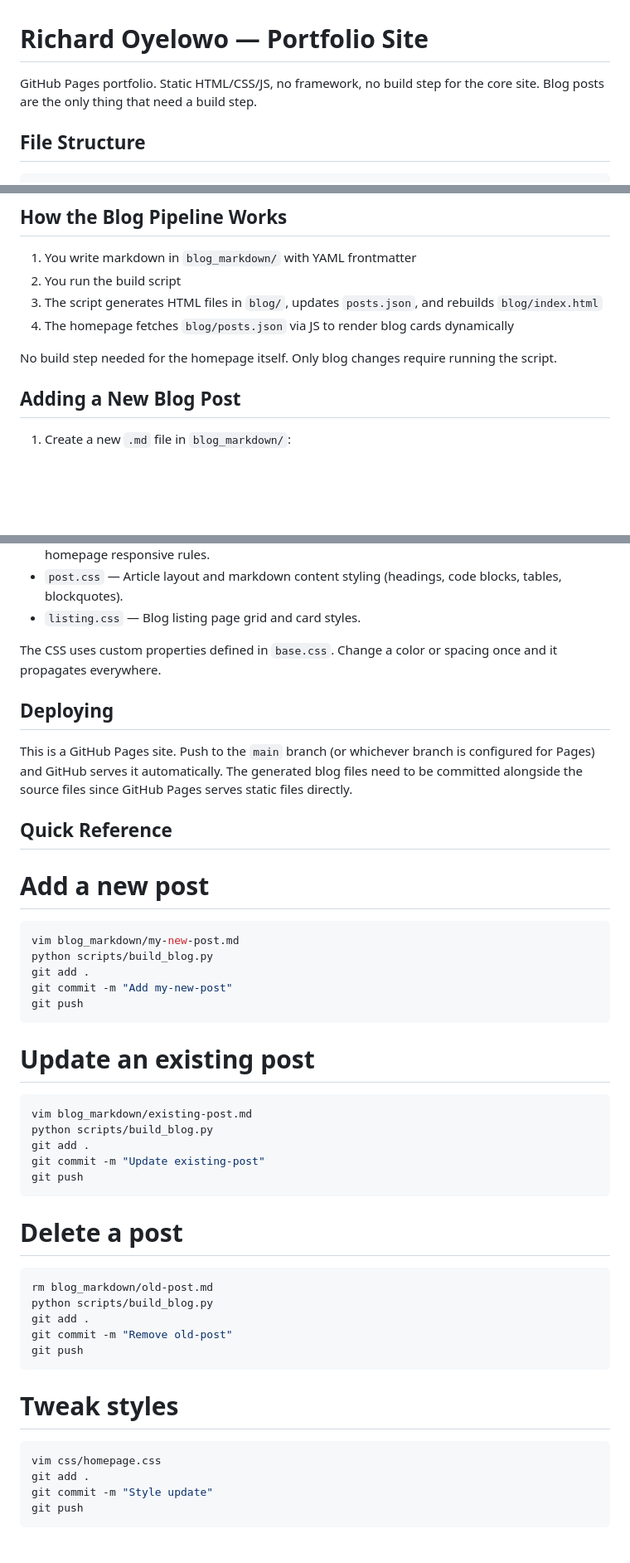
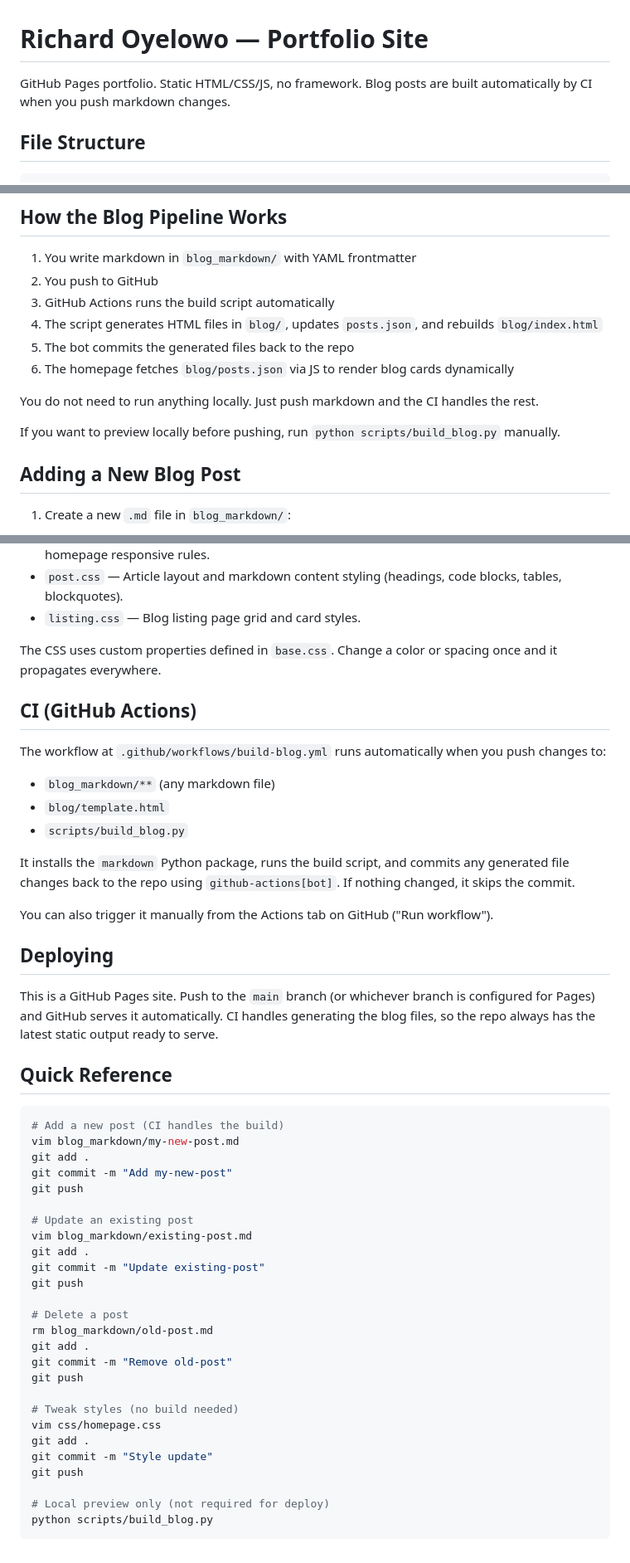
Before and after one commit to RichardOyelowo/richardoyelowo.github.io, a Markdown page: README.md, 3 parts joined by grey strips. Shown at 83% size. GitHub-like rendering; blank space fills up the shorter version.

Commit message:
(docs): updated doc to reflect new changes

````diff
--- a/README.md
+++ b/README.md
@@ -1,6 +1,6 @@
 # Richard Oyelowo — Portfolio Site
 
-GitHub Pages portfolio. Static HTML/CSS/JS, no framework, no build step for the core site. Blog posts are the only thing that need a build step.
+GitHub Pages portfolio. Static HTML/CSS/JS, no framework. Blog posts are built automatically by CI when you push markdown changes.
 
 ## File Structure
 
@@ -31,11 +31,15 @@ GitHub Pages portfolio. Static HTML/CSS/JS, no framework, no build step for the
 ## How the Blog Pipeline Works
 
 1. You write markdown in `blog_markdown/` with YAML frontmatter
-2. You run the build script
-3. The script generates HTML files in `blog/`, updates `posts.json`, and rebuilds `blog/index.html`
-4. The homepage fetches `blog/posts.json` via JS to render blog cards dynamically
+2. You push to GitHub
+3. GitHub Actions runs the build script automatically
+4. The script generates HTML files in `blog/`, updates `posts.json`, and rebuilds `blog/index.html`
+5. The bot commits the generated files back to the repo
+6. The homepage fetches `blog/posts.json` via JS to render blog cards dynamically
 
-No build step needed for the homepage itself. Only blog changes require running the script.
+You do not need to run anything locally. Just push markdown and the CI handles the rest.
+
+If you want to preview locally before pushing, run `python scripts/build_blog.py` manually.
 
 ## Adding a New Blog Post
 
@@ -100,45 +108,49 @@ All styling lives in `css/`:
 
 The CSS uses custom properties defined in `base.css`. Change a color or spacing once and it propagates everywhere.
 
+## CI (GitHub Actions)
+
+The workflow at `.github/workflows/build-blog.yml` runs automatically when you push changes to:
+
+- `blog_markdown/**` (any markdown file)
+- `blog/template.html`
+- `scripts/build_blog.py`
+
+It installs the `markdown` Python package, runs the build script, and commits any generated file changes back to the repo using `github-actions[bot]`. If nothing changed, it skips the commit.
+
+You can also trigger it manually from the Actions tab on GitHub ("Run workflow").
+
 ## Deploying
 
-This is a GitHub Pages site. Push to the `main` branch (or whichever branch is configured for Pages) and GitHub serves it automatically. The generated blog files need to be committed alongside the source files since GitHub Pages serves static files directly.
+This is a GitHub Pages site. Push to the `main` branch (or whichever branch is configured for Pages) and GitHub serves it automatically. CI handles generating the blog files, so the repo always has the latest static output ready to serve.
 
 ## Quick Reference
 
-# Add a new post
 ```bash
+# Add a new post (CI handles the build)
 vim blog_markdown/my-new-post.md
-python scripts/build_blog.py
 git add .
 git commit -m "Add my-new-post"
 git push
-```
-
 
 # Update an existing post
-```bash
 vim blog_markdown/existing-post.md
-python scripts/build_blog.py
 git add .
 git commit -m "Update existing-post"
 git push
-```
 
 # Delete a post
-```bash
 rm blog_markdown/old-post.md
-python scripts/build_blog.py
 git add .
 git commit -m "Remove old-post"
 git push
-```
 
-
-# Tweak styles
-```bash
+# Tweak styles (no build needed)
 vim css/homepage.css
 git add .
 git commit -m "Style update"
 git push
+
+# Local preview only (not required for deploy)
+python scripts/build_blog.py
 ```
````
Also changed, not shown: other parts of README.md (+8 -4 lines).
